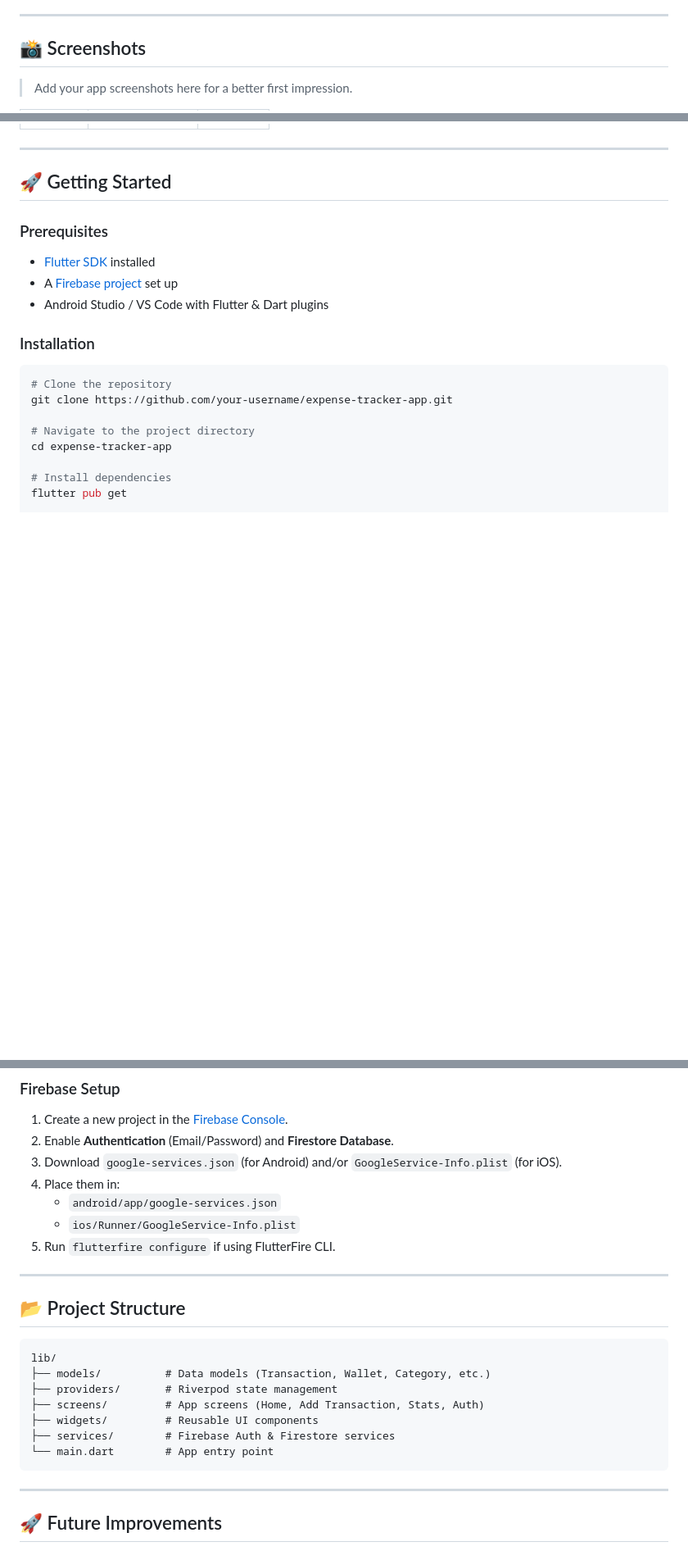
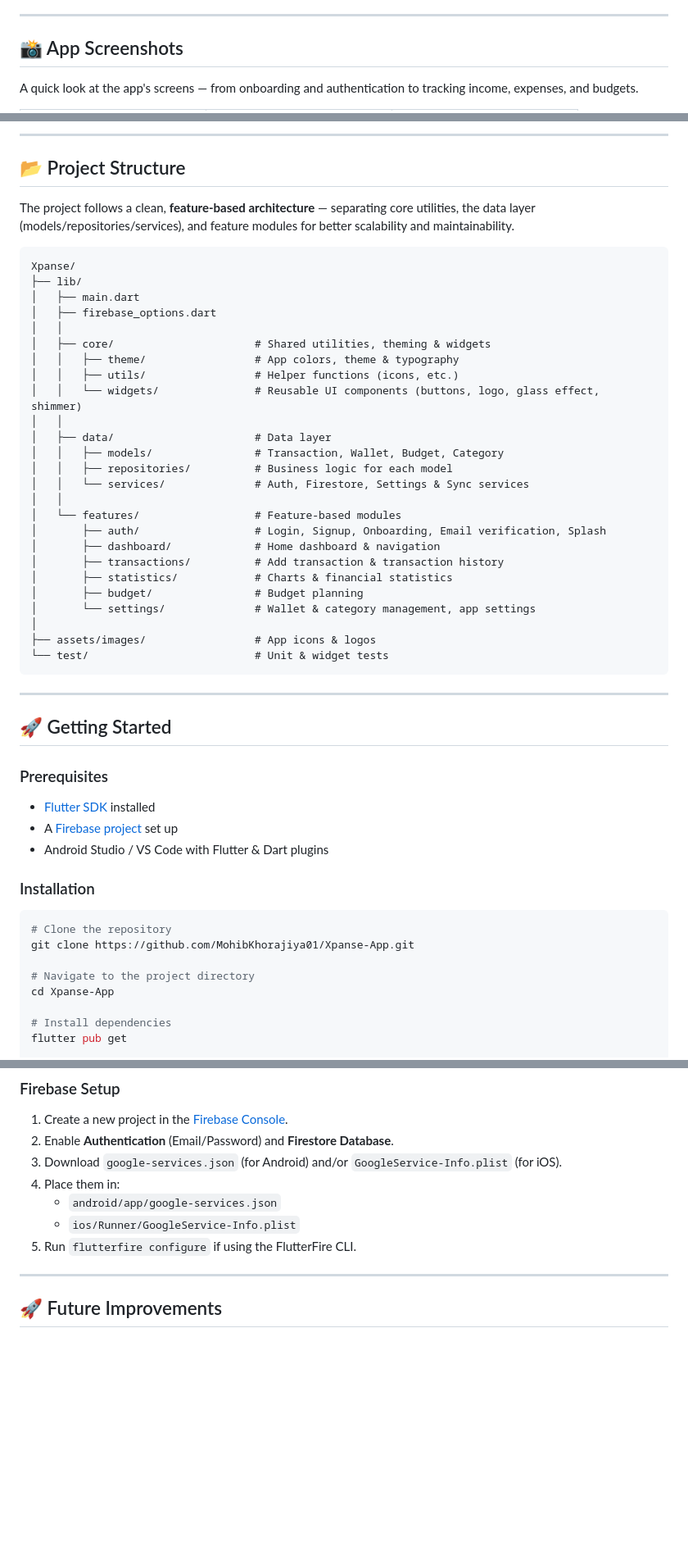
Before and after one commit to MohibKhorajiya01/Xpanse-App, a Markdown page: README.md, 3 parts joined by grey strips. Shown at 82% size. GitHub-like rendering; blank space fills up the shorter version.

Commit message:
Revise README for Xpanse branding and details
Updated project name and improved README content for clarity and consistency.

````diff
--- a/README.md
+++ b/README.md
@@ -53,7 +53,7 @@ A mobile application built using **Flutter** and **Firebase** that helps users t
 
 ---
 
-## 📸 Screenshots
+## 📸 App Screenshots
 
-> Add your app screenshots here for a better first impression.
+A quick look at the app's screens — from onboarding and authentication to tracking income, expenses, and budgets.
 
@@ -63,3 +78,36 @@ A mobile application built using **Flutter** and **Firebase** that helps users t
+---
+
+## 📂 Project Structure
+
+The project follows a clean, **feature-based architecture** — separating core utilities, the data layer (models/repositories/services), and feature modules for better scalability and maintainability.
+
+```
+Xpanse/
+├── lib/
+│   ├── main.dart
+│   ├── firebase_options.dart
+│   │
+│   ├── core/                      # Shared utilities, theming & widgets
+│   │   ├── theme/                 # App colors, theme & typography
+│   │   ├── utils/                 # Helper functions (icons, etc.)
+│   │   └── widgets/               # Reusable UI components (buttons, logo, glass effect, shimmer)
+│   │
+│   ├── data/                      # Data layer
+│   │   ├── models/                # Transaction, Wallet, Budget, Category
+│   │   ├── repositories/          # Business logic for each model
+│   │   └── services/              # Auth, Firestore, Settings & Sync services
+│   │
+│   └── features/                  # Feature-based modules
+│       ├── auth/                  # Login, Signup, Onboarding, Email verification, Splash
+│       ├── dashboard/             # Home dashboard & navigation
+│       ├── transactions/          # Add transaction & transaction history
+│       ├── statistics/            # Charts & financial statistics
+│       ├── budget/                # Budget planning
+│       └── settings/              # Wallet & category management, app settings
+│
+├── assets/images/                 # App icons & logos
+└── test/                          # Unit & widget tests
+```
 
 ---
 
@@ -74,10 +122,10 @@ A mobile application built using **Flutter** and **Firebase** that helps users t
 
 ```bash
 # Clone the repository
-git clone https://github.com/your-username/expense-tracker-app.git
+git clone https://github.com/MohibKhorajiya01/Xpanse-App.git
 
 # Navigate to the project directory
-cd expense-tracker-app
+cd Xpanse-App
 
 # Install dependencies
 flutter pub get
@@ -93,21 +141,7 @@ flutter run
 4. Place them in:
    - `android/app/google-services.json`
    - `ios/Runner/GoogleService-Info.plist`
-5. Run `flutterfire configure` if using FlutterFire CLI.
-
----
-
-## 📂 Project Structure
-
-```
-lib/
-├── models/          # Data models (Transaction, Wallet, Category, etc.)
-├── providers/       # Riverpod state management
-├── screens/         # App screens (Home, Add Transaction, Stats, Auth)
-├── widgets/         # Reusable UI components
-├── services/        # Firebase Auth & Firestore services
-└── main.dart        # App entry point
-```
+5. Run `flutterfire configure` if using the FlutterFire CLI.
 
 ---
 
````
Also changed, not shown: other parts of README.md (+22 -13 lines).
